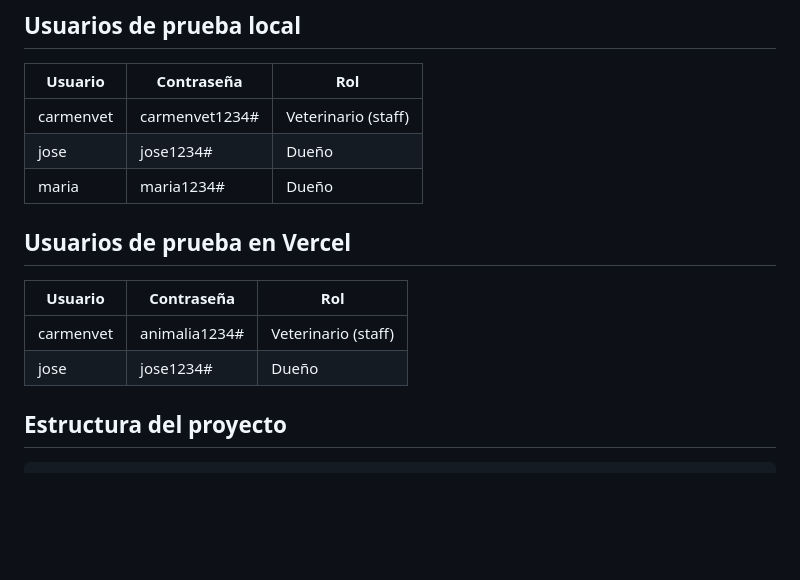
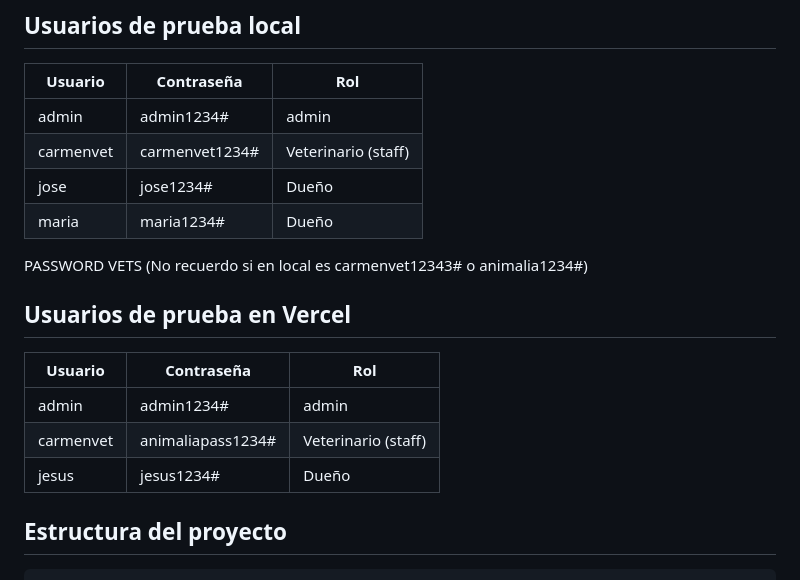
Before and after one commit to yesu95/veterinario, a Markdown page: README.md, the part around the change. Drawn GitHub-style; blank space fills up the shorter version.

Commit message:
Problema de admins contraseña arreglado
Updated test user credentials for local and Vercel environments.

```diff
--- a/README.md
+++ b/README.md
@@ -51,15 +51,19 @@ Python, Django, HTML + CSS, JavaScript.
 ## Usuarios de prueba local
 | Usuario | Contraseña | Rol |
 |---|---|---|
+| admin | admin1234# | admin |
 | carmenvet | carmenvet1234# | Veterinario (staff) |
 | jose | jose1234# | Dueño |
 | maria | maria1234# | Dueño |
 
+PASSWORD VETS (No recuerdo si en local es carmenvet12343# o animalia1234#)
+
 ## Usuarios de prueba en Vercel
 | Usuario | Contraseña | Rol |
 |---|---|---|
-| carmenvet | animalia1234#| Veterinario (staff) |
-| jose | jose1234# | Dueño |
+| admin | admin1234#| admin |
+| carmenvet | animaliapass1234#| Veterinario (staff) |
+| jesus | jesus1234# | Dueño |
 
 ## Estructura del proyecto
 
```
